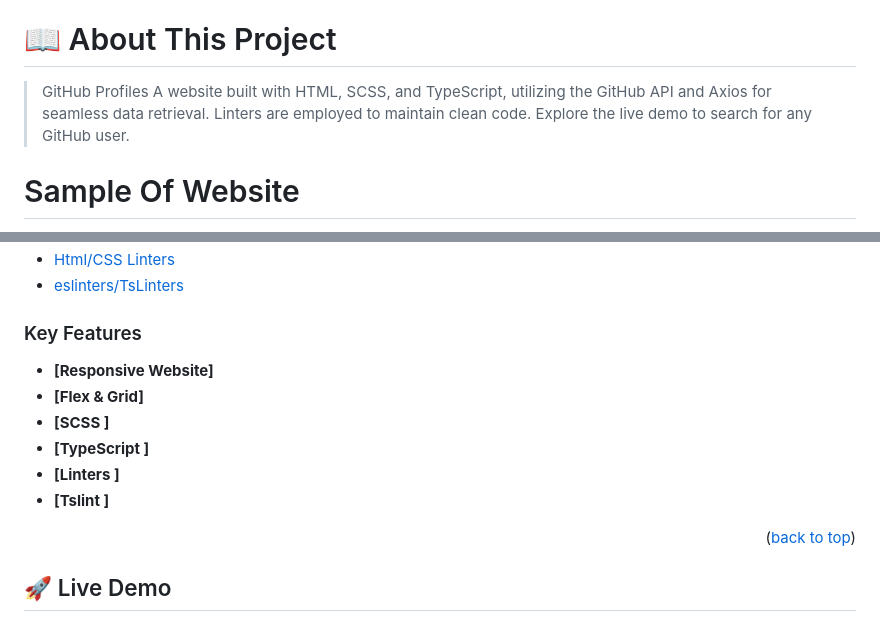
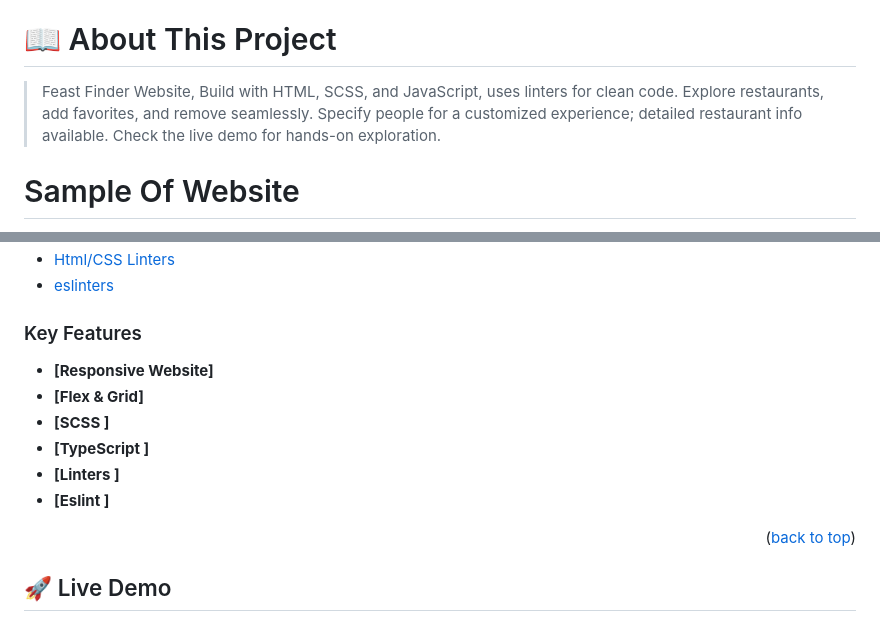
Before and after one commit to Ameer2000Mzori/Feast-Finder-Website, a Markdown page: README.md, 2 parts joined by grey strips. Drawn GitHub-style; folded sections open.

Commit message:
added changes to readme file

```diff
--- a/README.md
+++ b/README.md
@@ -18,7 +18,7 @@
 
 # 📖 About This Project <a name="about-project"></a>
 
-> GitHub Profiles A website built with HTML, SCSS, and TypeScript, utilizing the GitHub API and Axios for seamless data retrieval. Linters are employed to maintain clean code. Explore the live demo to search for any GitHub user.
+> Feast Finder Website, Build with HTML, SCSS, and JavaScript, uses linters for clean code. Explore restaurants, add favorites, and remove seamlessly. Specify people for a customized experience; detailed restaurant info available. Check the live demo for hands-on exploration.
 
 # Sample Of Website <a name="Sample-Of-Website"></a>
 
@@ -40,5 +39,5 @@
   <li><a href="https://stylelint.io/">Html/CSS Linters</a></li>
-  <li><a href="https://eslint.org/">eslinters/TsLinters</a></li>
+  <li><a href="https://eslint.org/">eslinters</a></li>
   </ul>
 </details>
 
@@ -51,7 +50,7 @@
 - **[SCSS ]**
 - **[TypeScript ]**
 - **[Linters ]**
-- **[Tslint ]**
+- **[Eslint ]**
 
 <p align="right">(<a href="#readme-top">back to top</a>)</p>
 
```
Also changed, not shown: other parts of README.md (+0 -1 lines).
